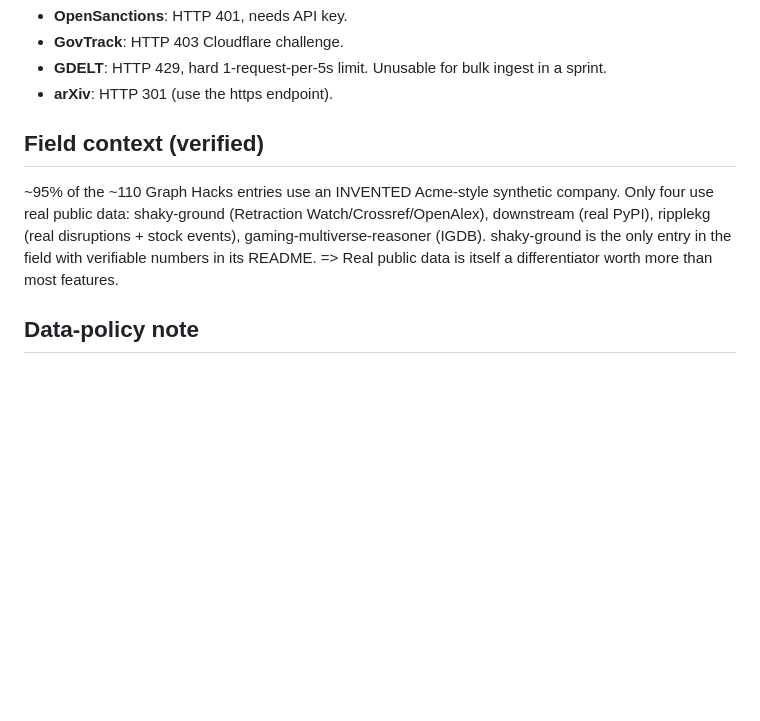
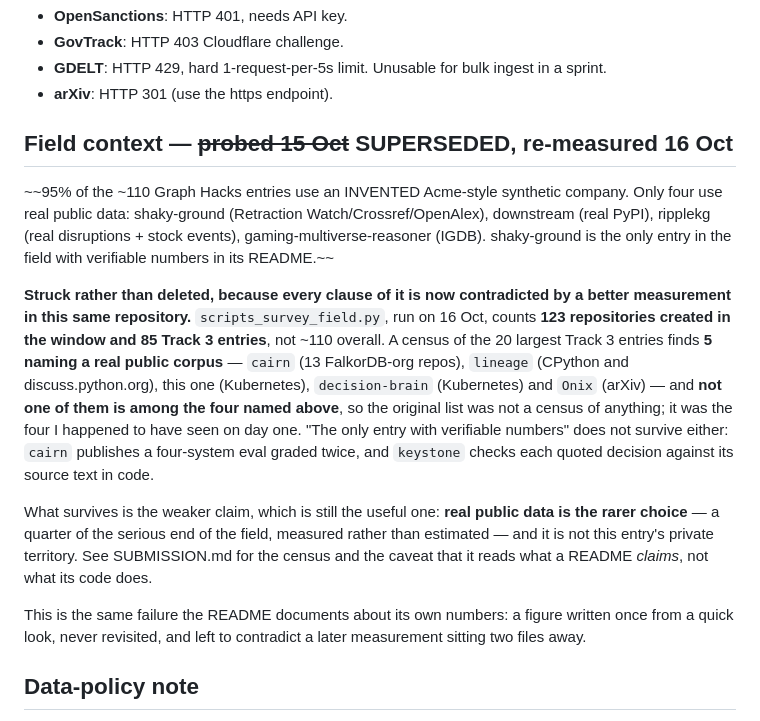
Before and after one commit to Golden007-prog/tombstone, a Markdown page: docs/DATASETS.md, the part around the change. Rendered like a GitHub page; blank space fills up the shorter version.

Commit message:
Two of my own documents disagreed about the field, and the older one was louder
docs/DATASETS.md has carried this since 15 Oct: "~95% of the ~110 Graph Hacks entries use an
INVENTED Acme-style synthetic company. Only four use real public data... shaky-ground is the
only entry in the field with verifiable numbers in its README."

Every clause is now contradicted by a better measurement sitting two files away.
scripts_survey_field.py counts 123 repositories created in the window and 85 Track 3 entries,
not ~110 overall. A census of the 20 largest finds five naming a real public corpus -- cairn,
lineage, this one, decision-brain, Onix -- and NOT ONE of them is among the four that
paragraph named, which means the list was never a census; it was the four I had happened to
see on day one. And "the only entry with verifiable numbers" does not survive either: cairn
publishes a four-system eval graded twice, keystone checks each quoted decision against its
source text in code.

Struck through rather than deleted, like the other withdrawn claims here, with the weaker
surviving version stated plainly: real public data is the rarer choice -- a quarter of the
serious end, measured -- and it is not this entry's private territory. Saying otherwise to a
judge who has read cairn is the expensive kind of wrong, and I would have been saying it from
a file I had never opened.

Found by reading the last two shipped documents I had never read. That completes all
thirteen: two produced real defects (this, and a version pin citing a bug that has since been
fixed), one already carried its own dated correction, and the rest held up. The two tools I
built to find this class of problem automatically both reported everything fine.

```diff
--- a/docs/DATASETS.md
+++ b/docs/DATASETS.md
@@ -21,12 +21,29 @@
 - **GDELT**: HTTP 429, hard 1-request-per-5s limit. Unusable for bulk ingest in a sprint.
 - **arXiv**: HTTP 301 (use the https endpoint).
 
-## Field context (verified)
-~95% of the ~110 Graph Hacks entries use an INVENTED Acme-style synthetic company. Only four use real
-public data: shaky-ground (Retraction Watch/Crossref/OpenAlex), downstream (real PyPI), ripplekg (real
-disruptions + stock events), gaming-multiverse-reasoner (IGDB). shaky-ground is the only entry in the
-field with verifiable numbers in its README.
-=> Real public data is itself a differentiator worth more than most features.
+## Field context — ~~probed 15 Oct~~ SUPERSEDED, re-measured 16 Oct
+~~95% of the ~110 Graph Hacks entries use an INVENTED Acme-style synthetic company. Only four use
+real public data: shaky-ground (Retraction Watch/Crossref/OpenAlex), downstream (real PyPI),
+ripplekg (real disruptions + stock events), gaming-multiverse-reasoner (IGDB). shaky-ground is the
+only entry in the field with verifiable numbers in its README.~~
+
+**Struck rather than deleted, because every clause of it is now contradicted by a better
+measurement in this same repository.** `scripts_survey_field.py`, run on 16 Oct, counts **123
+repositories created in the window and 85 Track 3 entries**, not ~110 overall. A census of the 20
+largest Track 3 entries finds **5 naming a real public corpus** — `cairn` (13 FalkorDB-org repos),
+`lineage` (CPython and discuss.python.org), this one (Kubernetes), `decision-brain` (Kubernetes)
+and `Onix` (arXiv) — and **not one of them is among the four named above**, so the original list
+was not a census of anything; it was the four I happened to have seen on day one. "The only entry
+with verifiable numbers" does not survive either: `cairn` publishes a four-system eval graded
+twice, and `keystone` checks each quoted decision against its source text in code.
+
+What survives is the weaker claim, which is still the useful one: **real public data is the rarer
+choice** — a quarter of the serious end of the field, measured rather than estimated — and it is
+not this entry's private territory. See SUBMISSION.md for the census and the caveat that it reads
+what a README *claims*, not what its code does.
+
+This is the same failure the README documents about its own numbers: a figure written once from a
+quick look, never revisited, and left to contradict a later measurement sitting two files away.
 
 ## Data-policy note
 Rules allow "public, synthetic, or their own" and forbid "private, login-protected, paywalled, personal
```
